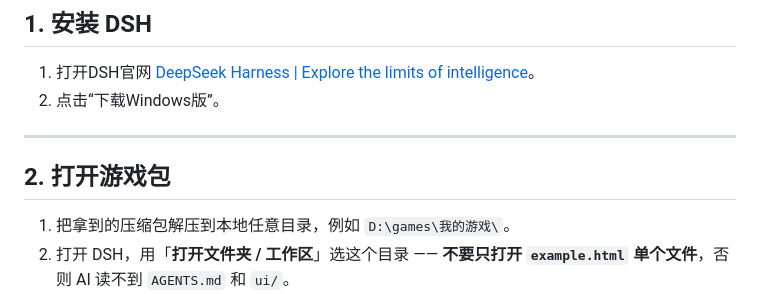
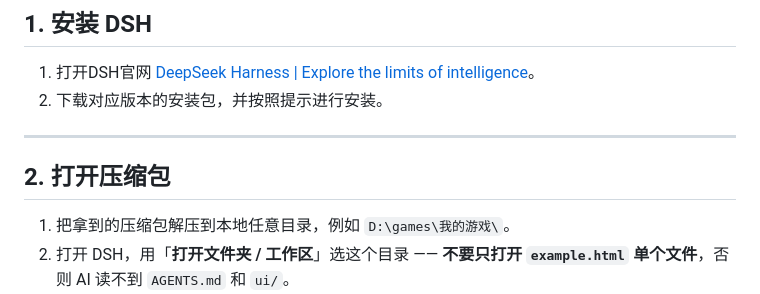
Before and after one commit to vilotime/games, a Markdown page: AI辅助编程说明.md, the part around the change. GitHub-like rendering.

Commit message:
修改AI辅助说明

```diff
--- a/AI辅助编程说明.md
+++ b/AI辅助编程说明.md
@@ -33,11 +33,11 @@ ui/                UI 库两个文件 + 说明，只读，别改
 ## 1. 安装 DSH
 
 1. 打开DSH官网 [DeepSeek Harness | Explore the limits of intelligence](https://www.deepseek.com/en/harness/)。
-2. 点击“下载Windows版”。
+2. 下载对应版本的安装包，并按照提示进行安装。
 
 ---
 
-## 2. 打开游戏包
+## 2. 打开压缩包
 
 1. 把拿到的压缩包解压到本地任意目录，例如 `D:\games\我的游戏\`。
 2. 打开 DSH，用「**打开文件夹 / 工作区**」选这个目录 —— **不要只打开 `example.html` 单个文件**，否则 AI 读不到 `AGENTS.md` 和 `ui/`。
```
